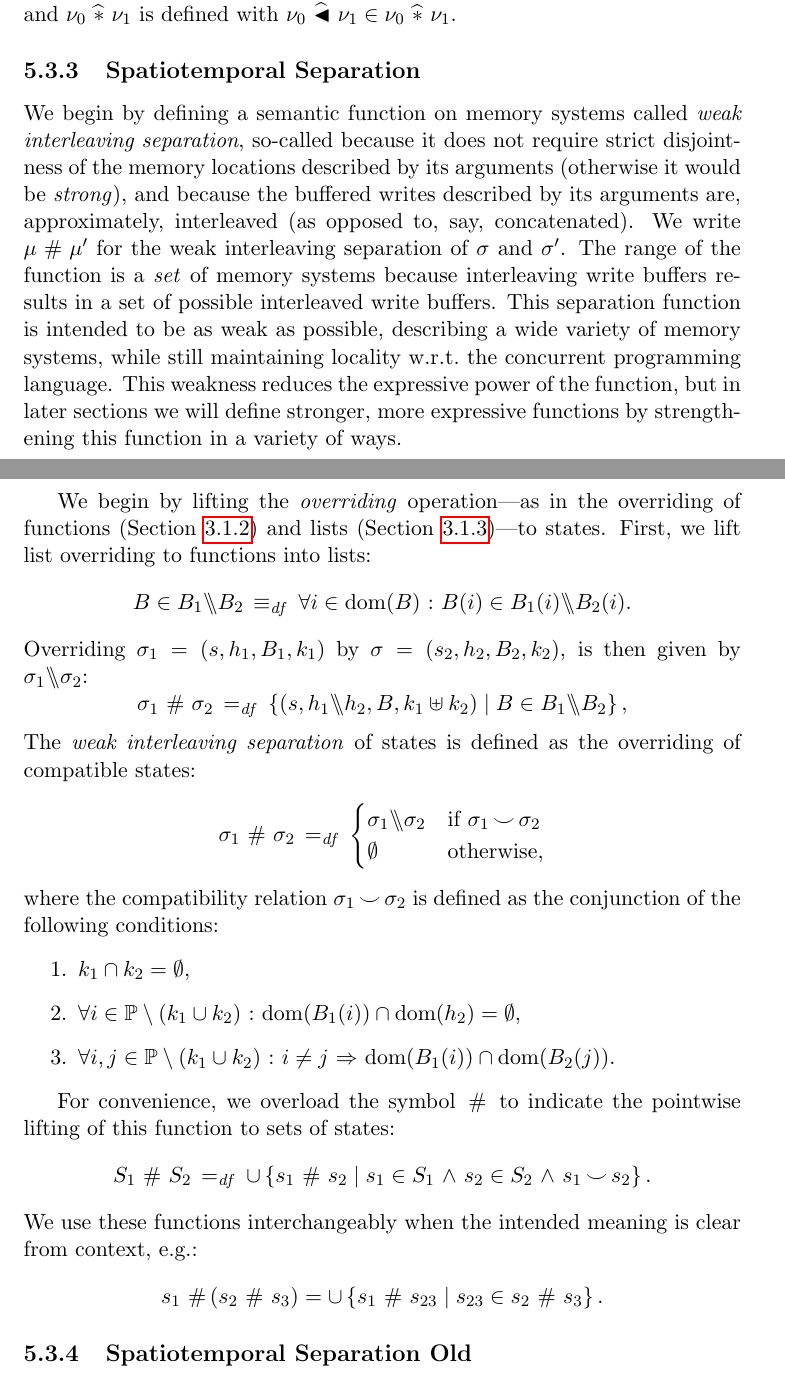
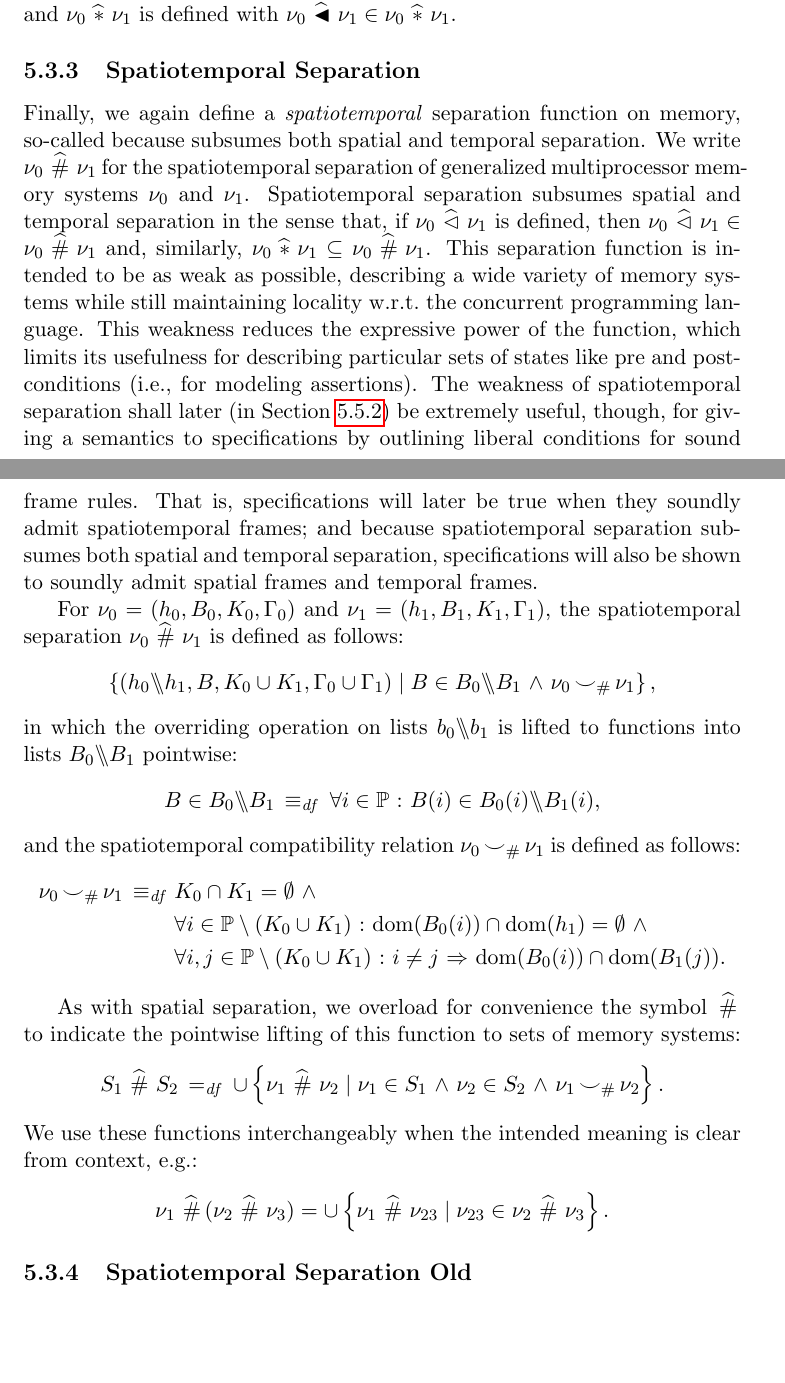
Before and after one commit to iwehrman/Weak-Memory-Local-Reasoning, a LaTeX thesis (dissertation.tex): two parts of pages 75 and 76 of 114, joined at a grey line, cut so that both start at the same text, the shorter picture padded with empty space. Compiled offline with pdfLaTeX.

Commit message:
mhash def

```diff
--- a/dissertation.tex
+++ b/dissertation.tex
@@ -18,8 +18,8 @@
 \include{notation}
 \include{definitions}
 
-\setcounter{secnumdepth}{3}
-\setcounter{tocdepth}{3}
+% \setcounter{secnumdepth}{3}
+% \setcounter{tocdepth}{3}
 
 \begin{document}
 
@@ -1490,18 +1490,16 @@ As in the sequential case, we may define a strong variant of temporal separation
 \subsection{Spatiotemporal Separation}
 \label{sec:spatiotemporal-separation}
 
-We begin by defining a semantic function on memory systems called \emph{weak interleaving separation}, so-called because it does not require strict disjointness of the memory locations described by its arguments (otherwise it would be \emph{strong}), and because the buffered writes described by its arguments are, approximately, interleaved (as opposed to, say, concatenated).
-We write $\mu \fhash \mu'$ for the weak interleaving separation of $\sigma$ and $\sigma'$. The range of the function is a \emph{set} of memory systems because interleaving write buffers results in a set of possible interleaved write buffers. This separation function is intended to be as weak as possible, describing a wide variety of memory systems, while still maintaining locality w.r.t.\ the concurrent programming language. This weakness reduces the expressive power of the function, but in later sections we will define stronger, more expressive functions by strengthening this function in a variety of ways.
-
-We begin by lifting the \emph{overriding} operation---as in the overriding of functions (Section~\ref{sec:functions}) and lists (Section~\ref{sec:lists})---to states. First, we lift list overriding to functions into lists: \[ B \in B_1 \override B_2 \iffdef \forall i \in \dom{B} \st B(i) \in B_1(i) \override B_2(i). \] Overriding $\sigma_1 = (s,h_1,B_1,k_1)$ by $\sigma = (s_2,h_2,B_2,k_2)$, is then given by $\sigma_1 \override \sigma_2$: \[ \sigma_1 \fhash \sigma_2 \eqdef \setof{(s,h_1 \override h_2, B,k_1 \uplus k_2)}{B \in B_1 \override B_2},\] The \emph{weak interleaving separation} of states is defined as the overriding of compatible states: \[ \sigma_1 \fhash \sigma_2 \eqdef \begin{cases}
-  \sigma_1 \override \sigma_2 & \text{if $\sigma_1 \compat \sigma_2$} \\
-  \nil & \text{otherwise,} \end{cases} \] where the compatibility relation $\sigma_1 \compat \sigma_2$ is defined as the conjunction of the following conditions: \begin{enumerate}
-  \item $k_1 \cap k_2 = \nil$,
-  \item $\forall i \in \setprocessors \setminus (k_1 \cup k_2) \st \dom{B_1(i)} \cap \dom{h_2} = \nil$,
-  \item $\forall i,j \in \setprocessors \setminus (k_1 \cup k_2) \st i \neq j \onlyif \dom{B_1(i)} \cap \dom{B_2(j)}$.
-\end{enumerate}
-
-For convenience, we overload the symbol $\fhash$ to indicate the pointwise lifting of this function to sets of states: \[ S_1 \fhash S_2 \eqdef \cup \setof{s_1 \fhash s_2}{s_1 \in S_1 \conj s_2 \in S_2 \conj s_1 \compat s_2}.\] We use these functions interchangeably when the intended meaning is clear from context, e.g.: \[ s_1 \fhash (s_2 \fhash s_3) = \cup \setof{s_1 \fhash s_{23}}{s_{23} \in s_2 \fhash s_3}.\]
+Finally, we again define a \emph{spatiotemporal} separation function on memory, so-called because subsumes both spatial and temporal separation. We write $\nu_0 \mhash \nu_1$ for the spatiotemporal separation of generalized multiprocessor memory systems $\nu_0$ and $\nu_1$. Spatiotemporal separation subsumes spatial and temporal separation in the sense that, if $\nu_0 \mseq \nu_1$ is defined, then $\nu_0 \mseq \nu_1 \in \nu_0 \mhash \nu_1$ and, similarly, $\nu_0 \msep \nu_1 \subseteq \nu_0 \mhash \nu_1$. This separation function is intended to be as weak as possible, describing a wide variety of memory systems while still maintaining locality w.r.t.\ the concurrent programming language. This weakness reduces the expressive power of the function, which limits its usefulness for describing particular sets of states like pre and postconditions (i.e., for modeling assertions). The weakness of spatiotemporal separation shall later (in Section~\ref{sec:specification-semantics}) be extremely useful, though, for giving a semantics to specifications by outlining liberal conditions for sound frame rules. That is, specifications will later be true when they soundly admit spatiotemporal frames; and because spatiotemporal separation subsumes both spatial and temporal separation, specifications will also be shown to soundly admit spatial frames and temporal frames.
+
+For $\nu_0 = (h_0,B_0,K_0,\Gamma_0)$ and $\nu_1 = (h_1,B_1,K_1,\Gamma_1)$, the spatiotemporal separation $\nu_0 \mhash \nu_1$ is defined as follows: \[ \setof{(h_0 \override h_1, B, K_0 \cup K_1, \Gamma_0 \cup \Gamma_1)}{B \in B_0 \override B_1 \conj \nu_0 \compat_\hashsym \nu_1},\] in which the overriding operation on lists $b_0 \override b_1$ is lifted to functions into lists $B_0 \override B_1$ pointwise: \[ B \in B_0 \override B_1 \iffdef \forall i \in \setprocessors \st B(i) \in B_0(i) \override B_1(i),\] and the spatiotemporal compatibility relation $\nu_0 \compat_\hashsym \nu_1$ is defined as follows:
+\begin{align*}
+\nu_0 \compat_\hashsym \nu_1 \iffdef & K_0 \cap K_1 = \nil \conj \\
+  & \forall i \in \setprocessors \setminus (K_0 \cup K_1) \st \dom{B_0(i)} \cap \dom{h_1} = \nil \conj \\
+  & \forall i,j \in \setprocessors \setminus (K_0 \cup K_1) \st i \neq j \onlyif \dom{B_0(i)} \cap \dom{B_1(j)}.
+\end{align*}
+
+As with spatial separation, we overload for convenience the symbol $\mhash$ to indicate the pointwise lifting of this function to sets of memory systems: \[ S_1 \mhash S_2 \eqdef \cup \setof{\nu_1 \mhash \nu_2}{\nu_1 \in S_1 \conj \nu_2 \in S_2 \conj \nu_1 \compat_\hashsym \nu_2}.\] We use these functions interchangeably when the intended meaning is clear from context, e.g.: \[ \nu_1 \mhash (\nu_2 \mhash \nu_3) = \cup \setof{\nu_1 \mhash \nu_{23}}{\nu_{23} \in \nu_2 \mhash \nu_3}.\]
 
 
 \subsection{Spatiotemporal Separation Old}
```
Also changed, not shown: dissertation.tex (2 more changed lines).
